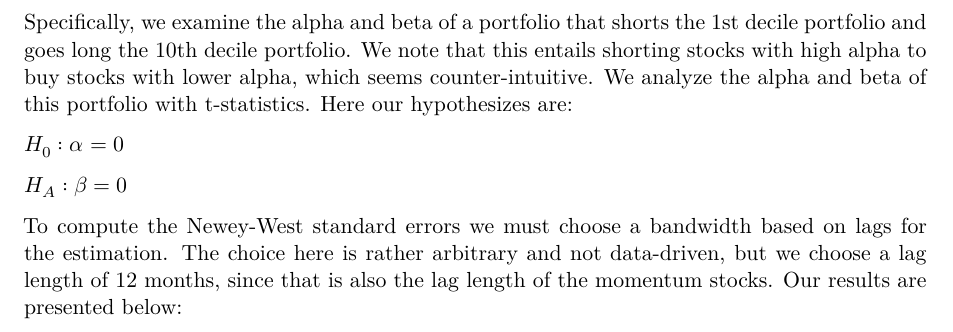
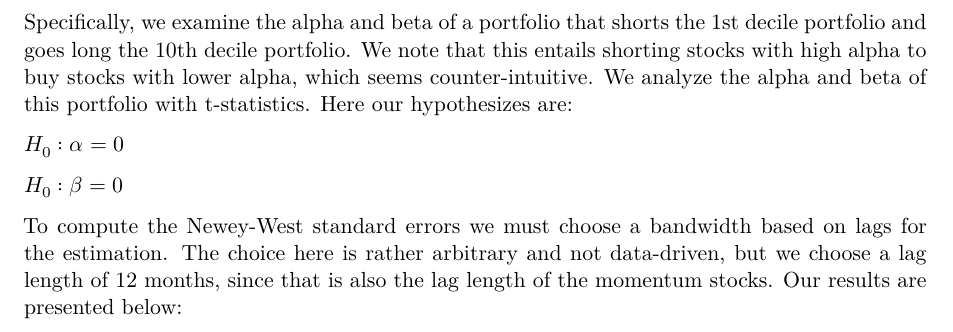
Before and after one commit to AsFyhn/AEF, a Quarto document (MA2/MA2.qmd): part of page 2 of 4, cut so that both start at the same text. Rendered offline with R 4.5, knitr and Pandoc in place of Quarto, then LaTeX, with nearby package versions; some code elsewhere in the file could not run offline.

Commit message:
Rettet lille taste fejl i specifikationen om vores hypoteser. De er selvfølgelig begge nulhypoteser

```diff
--- a/MA2/MA2.qmd
+++ b/MA2/MA2.qmd
@@ -234,7 +234,7 @@ Specifically, we examine the alpha and beta of a portfolio that shorts the 1st d
 
 $H_0: \alpha=0$
 
-$H_A: \beta=0$
+$H_0: \beta=0$
 
 To compute the Newey-West standard errors we must choose a bandwidth based on lags for the estimation. The choice here is rather arbitrary and not data-driven, but we choose a lag length of 12 months, since that is also the lag length of the momentum stocks. Our results are presented below:
 
```
